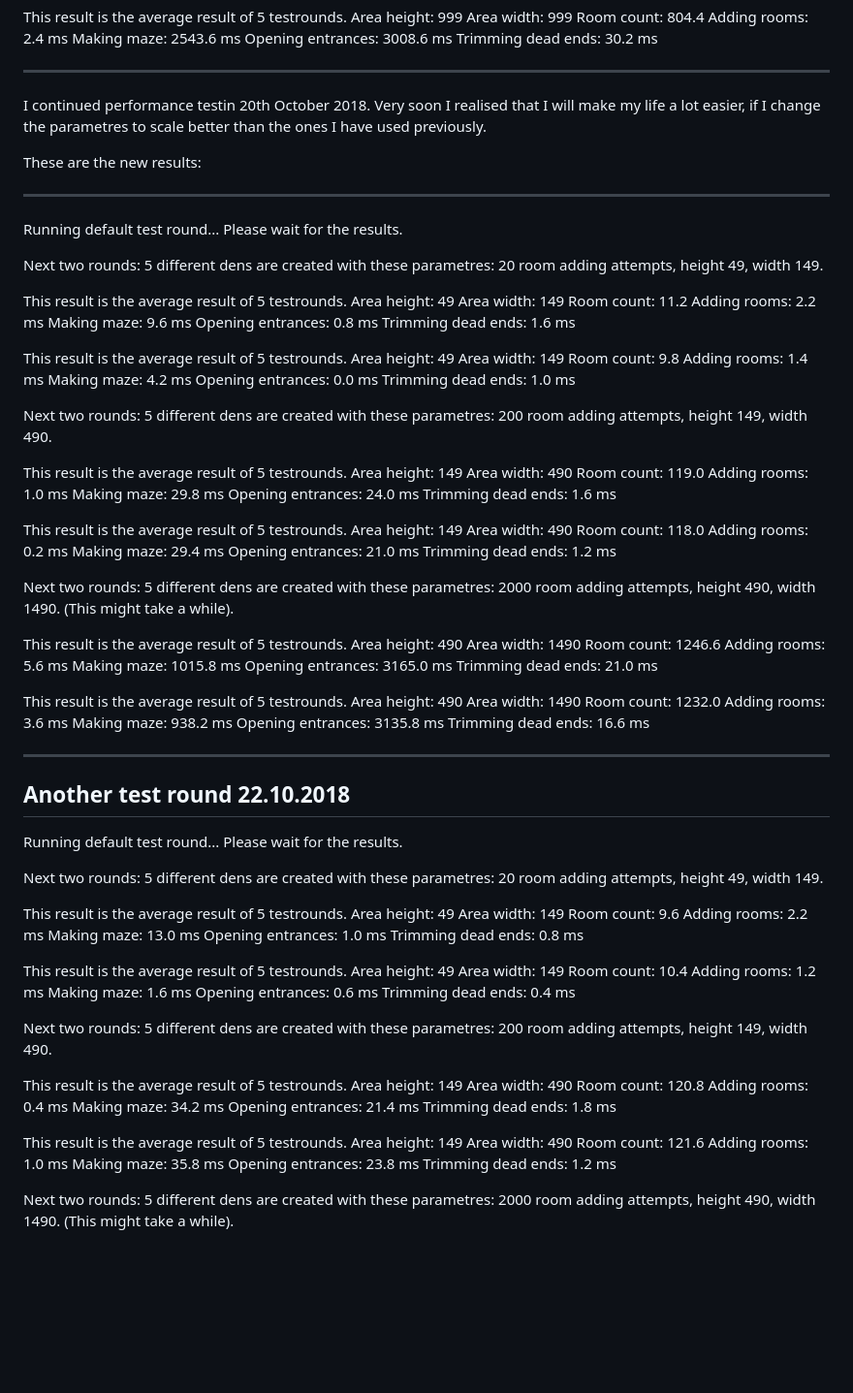
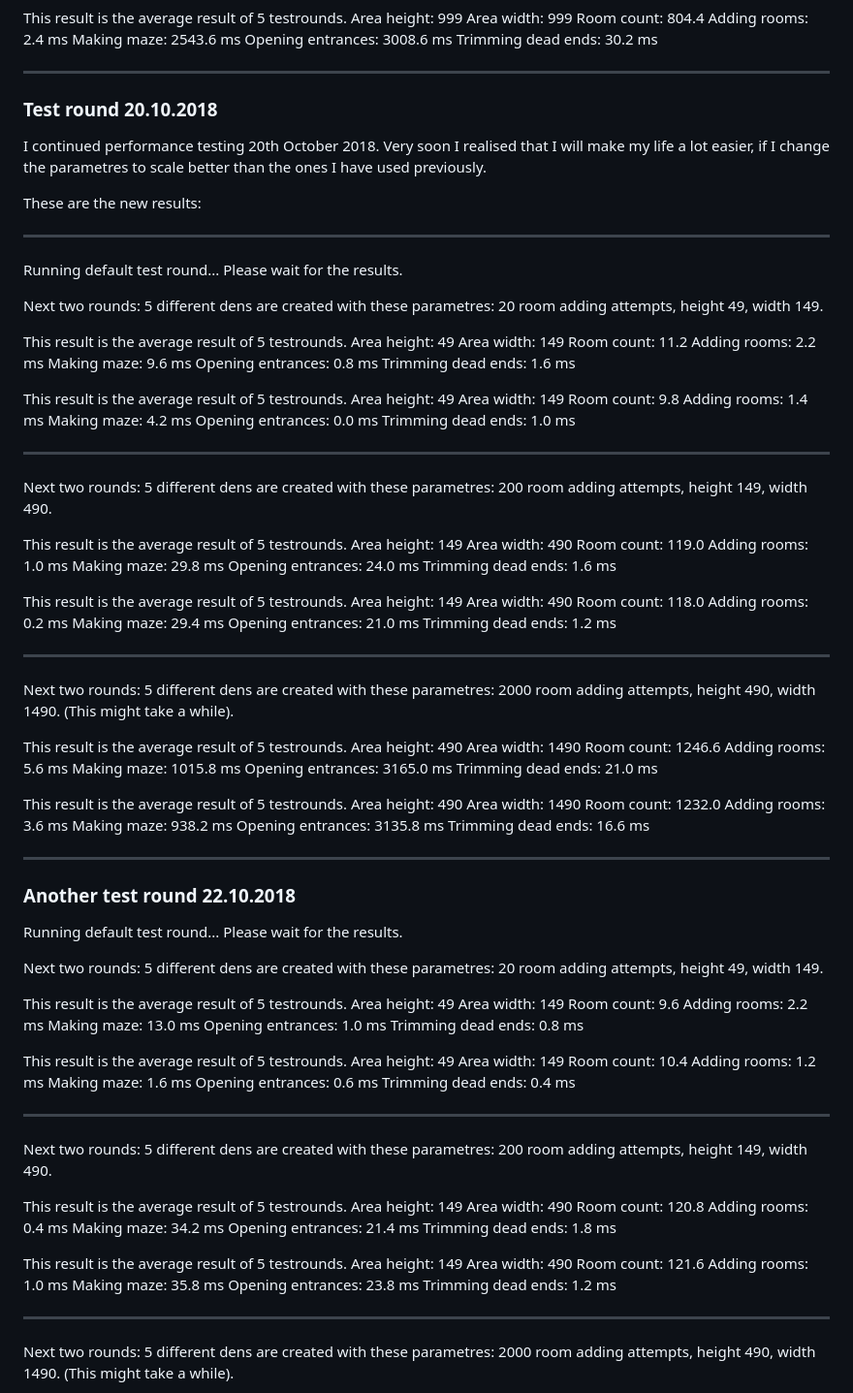
Before and after one commit to apndx/DenMaker, a Markdown page: Documentation/testing_document.md, the part around the change printed below. Shown: that part at 97% size. Rendered like a GitHub page; blank space fills up the shorter version.

```diff
--- a/Documentation/testing_document.md
+++ b/Documentation/testing_document.md
@@ -431,8 +435,9 @@ Trimming dead ends: 30.2 ms
 
 ------------
 
-I continued performance testin 20th October 2018.
-Very soon I realised that I will make my life a lot easier, if I change the parametres to scale better than the ones I have used previously.
+### Test round 20.10.2018
+
+I continued performance testing 20th October 2018. Very soon I realised that I will make my life a lot easier, if I change the parametres to scale better than the ones I have used previously.
 
 These are the new results:
 
@@ -460,6 +465,8 @@ Making maze: 4.2 ms
 Opening entrances: 0.0 ms
 Trimming dead ends: 1.0 ms
 
+-----------
+
 Next two rounds: 5 different dens are created with these parametres: 200 room adding attempts, height 149, width 490.
 
 This result is the average result of 5 testrounds.
@@ -479,6 +486,8 @@ Adding rooms: 0.2 ms
 Making maze: 29.4 ms
 Opening entrances: 21.0 ms
 Trimming dead ends: 1.2 ms
+
+-----------
 
 Next two rounds: 5 different dens are created with these parametres: 2000 room adding attempts, height 490, width 1490.
 (This might take a while).
@@ -503,7 +512,7 @@ Trimming dead ends: 16.6 ms
 
 
 --------------------
-## Another test round 22.10.2018
+### Another test round 22.10.2018
 
 Running default test round... Please wait for the results.
 
@@ -527,6 +536,8 @@ Making maze: 1.6 ms
 Opening entrances: 0.6 ms
 Trimming dead ends: 0.4 ms
 
+--------------
+
 Next two rounds: 5 different dens are created with these parametres: 200 room adding attempts, height 149, width 490.
 
 This result is the average result of 5 testrounds.
@@ -546,6 +557,8 @@ Adding rooms: 1.0 ms
 Making maze: 35.8 ms
 Opening entrances: 23.8 ms
 Trimming dead ends: 1.2 ms
+
+----------------
 
 Next two rounds: 5 different dens are created with these parametres: 2000 room adding attempts, height 490, width 1490.
 (This might take a while).
```
Also changed, not shown: other parts of Documentation/testing_document.md (+30 -10 lines), Documentation/UML_attributes.png, Documentation/den_with_rooms.jpg, 10 other files.
